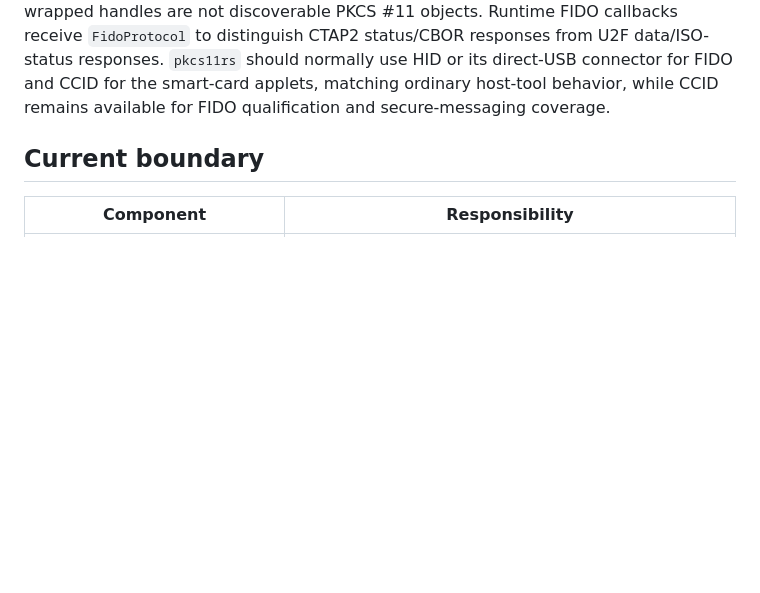
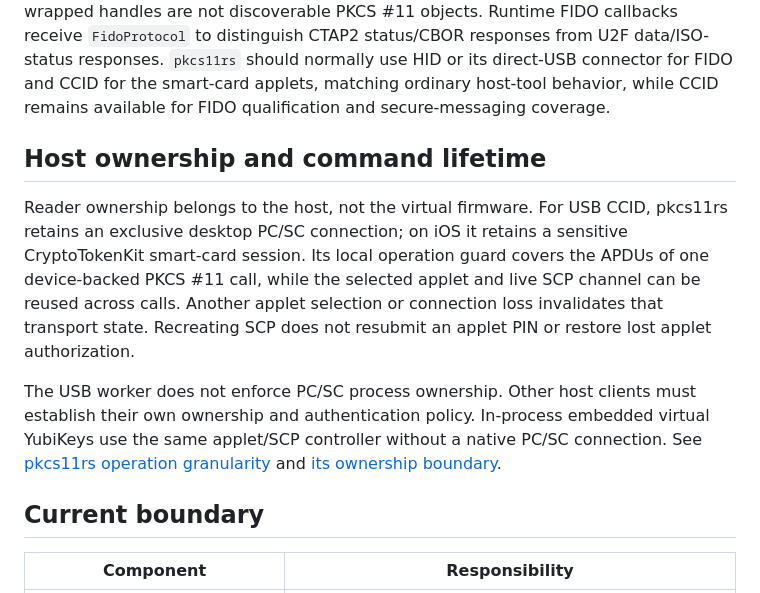
Before and after one commit to qpernil/virtual-yubikey, a Markdown page: docs/pkcs11rs-reuse.md, the part around the change. Rendered like a GitHub page; blank space fills up the shorter version.

Commit message:
Clarify host CCID ownership and OATH qualification limits

```diff
--- a/docs/pkcs11rs-reuse.md
+++ b/docs/pkcs11rs-reuse.md
@@ -49,6 +49,22 @@ data/ISO-status responses. `pkcs11rs` should normally use HID or its
 direct-USB connector for FIDO and CCID for the smart-card applets, matching
 ordinary host-tool behavior, while CCID remains available for FIDO qualification
 and secure-messaging coverage.
+
+## Host ownership and command lifetime
+
+Reader ownership belongs to the host, not the virtual firmware. For USB CCID,
+pkcs11rs retains an exclusive desktop PC/SC connection; on iOS it retains a
+sensitive CryptoTokenKit smart-card session. Its local operation guard covers
+the APDUs of one device-backed PKCS #11 call, while the selected applet and
+live SCP channel can be reused across calls. Another applet selection or
+connection loss invalidates that transport state. Recreating SCP does not
+resubmit an applet PIN or restore lost applet authorization.
+
+The USB worker does not enforce PC/SC process ownership. Other host clients
+must establish their own ownership and authentication policy. In-process
+embedded virtual YubiKeys use the same applet/SCP controller without a native
+PC/SC connection. See [pkcs11rs operation granularity](https://github.com/qpernil/pkcs11rs/blob/master/docs/ccid.md#applet-state-and-operation-granularity)
+and [its ownership boundary](https://github.com/qpernil/pkcs11rs/blob/master/docs/ccid.md#pcsc-ownership-and-external-daemons).
 
 ## Current boundary
 
```
Also changed, not shown: docs/oath.md (+17 -7 lines).
